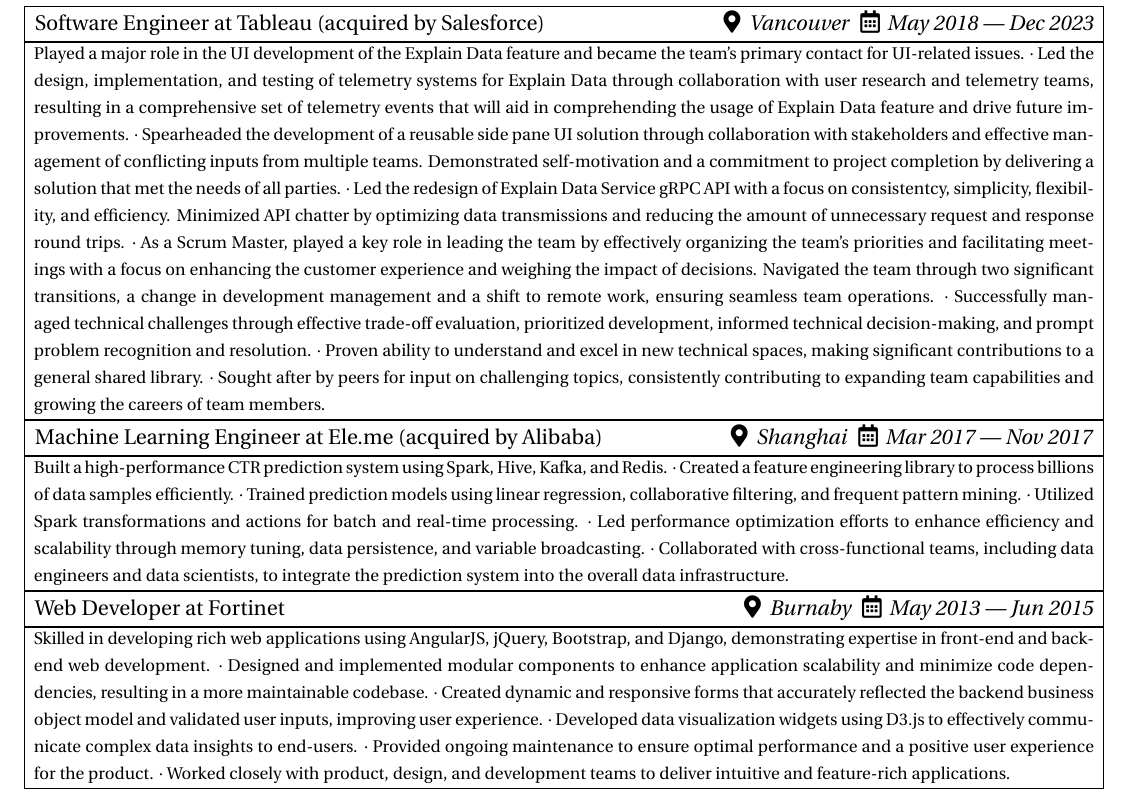
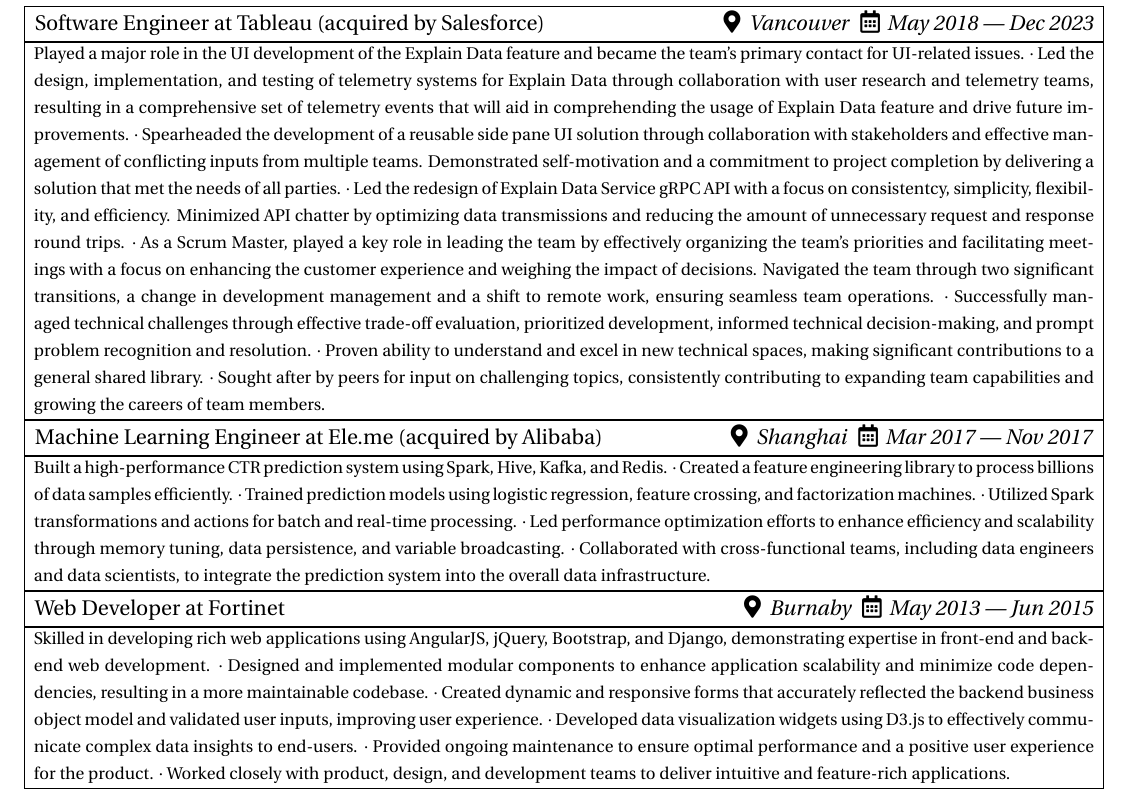
Before and after one commit to albertzang/resume, a LaTeX CV (resume-en.tex): part of the page, cut so that both start at the same text. Compiled offline with XeLaTeX.

Commit message:
Update resume-en.tex

```diff
--- a/resume-en.tex
+++ b/resume-en.tex
@@ -103,7 +103,7 @@
 \gridpar{15}{
             Built a high-performance CTR prediction system using Spark, Hive, Kafka, and Redis.
     $\cdot$ Created a feature engineering library to process billions of data samples efficiently.
-    $\cdot$ Trained prediction models using linear regression, collaborative filtering, and frequent pattern mining.
+    $\cdot$ Trained prediction models using logistic regression, feature crossing, and factorization machines.
     $\cdot$ Utilized Spark transformations and actions for batch and real-time processing.
     $\cdot$ Led performance optimization efforts to enhance efficiency and scalability through memory tuning, data persistence, and variable broadcasting.
     $\cdot$ Collaborated with cross-functional teams, including data engineers and data scientists, to integrate the prediction system into the overall data infrastructure.
```
